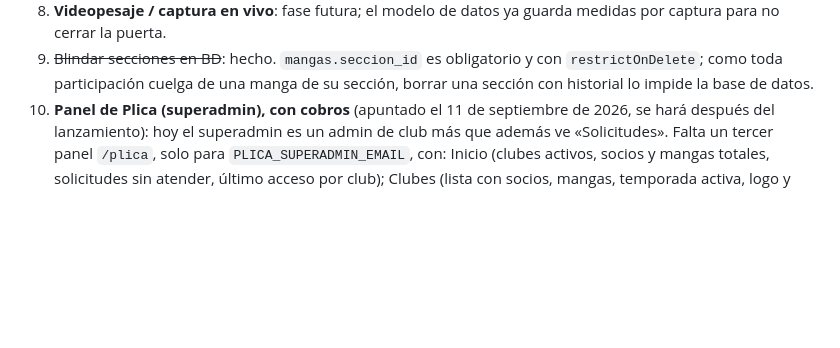
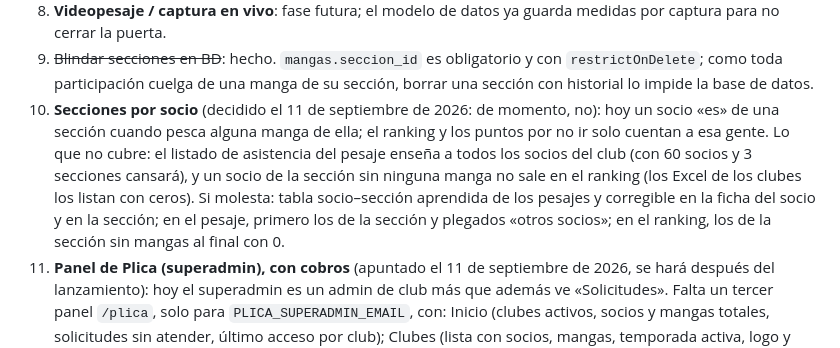
Before and after one commit to franciscogomez97/plica, a Markdown page: README.md, the part around the change. Drawn GitHub-style; blank space fills up the shorter version.

Commit message:
README: secciones por socio, apuntado como pendiente (de momento, implícito por pesajes)
Co-Authored-By: Claude Fable 5.1 <noreply@anthropic.com>

```diff
--- a/README.md
+++ b/README.md
@@ -393,6 +393,16 @@ Aparcado a propósito, no olvidado:
 9. ~~Blindar secciones en BD~~: hecho. `mangas.seccion_id` es obligatorio y
    con `restrictOnDelete`; como toda participación cuelga de una manga de su
    sección, borrar una sección con historial lo impide la base de datos.
+11. **Secciones por socio** (decidido el 11 de septiembre de 2026: de momento,
+    no): hoy un socio «es» de una sección cuando pesca alguna manga de ella;
+    el ranking y los puntos por no ir solo cuentan a esa gente. Lo que no
+    cubre: el listado de asistencia del pesaje enseña a todos los socios del
+    club (con 60 socios y 3 secciones cansará), y un socio de la sección sin
+    ninguna manga no sale en el ranking (los Excel de los clubes los listan
+    con ceros). Si molesta: tabla socio–sección aprendida de los pesajes y
+    corregible en la ficha del socio y en la sección; en el pesaje, primero
+    los de la sección y plegados «otros socios»; en el ranking, los de la
+    sección sin mangas al final con 0.
 10. **Panel de Plica (superadmin), con cobros** (apuntado el 11 de septiembre
     de 2026, se hará después del lanzamiento): hoy el superadmin es un admin
     de club más que además ve «Solicitudes». Falta un tercer panel `/plica`,
```
